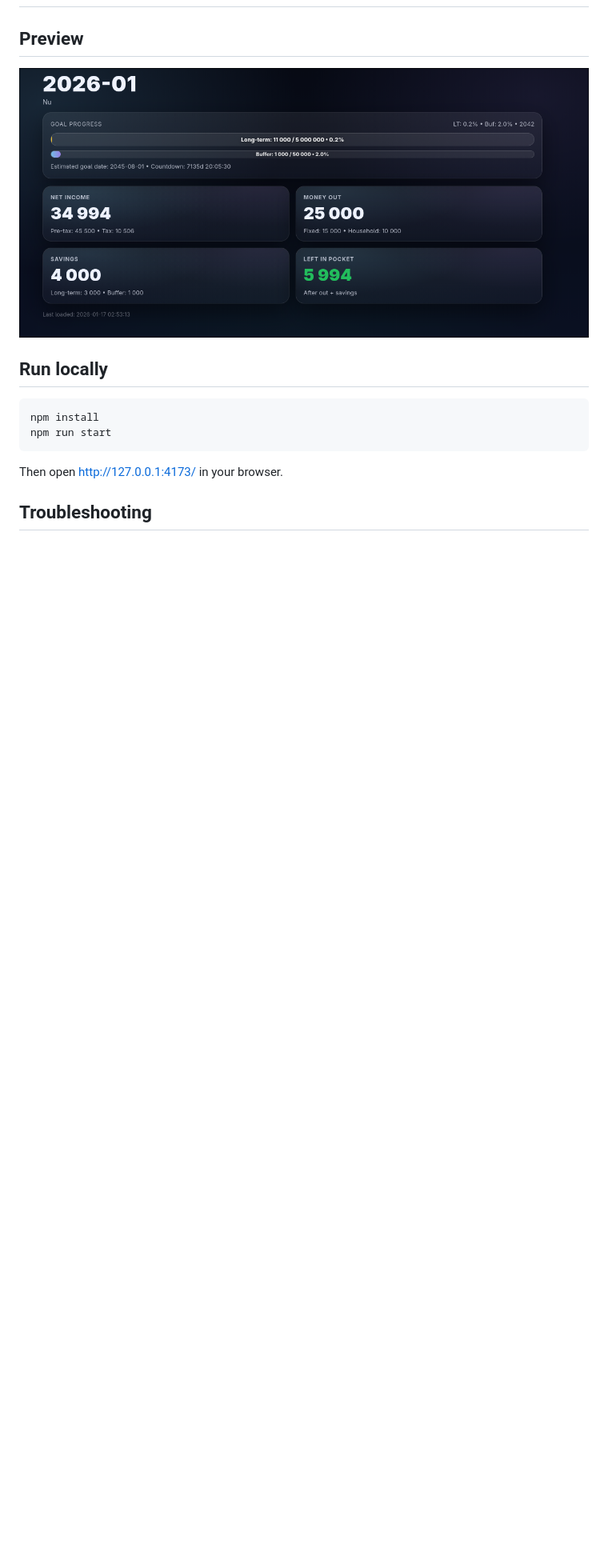
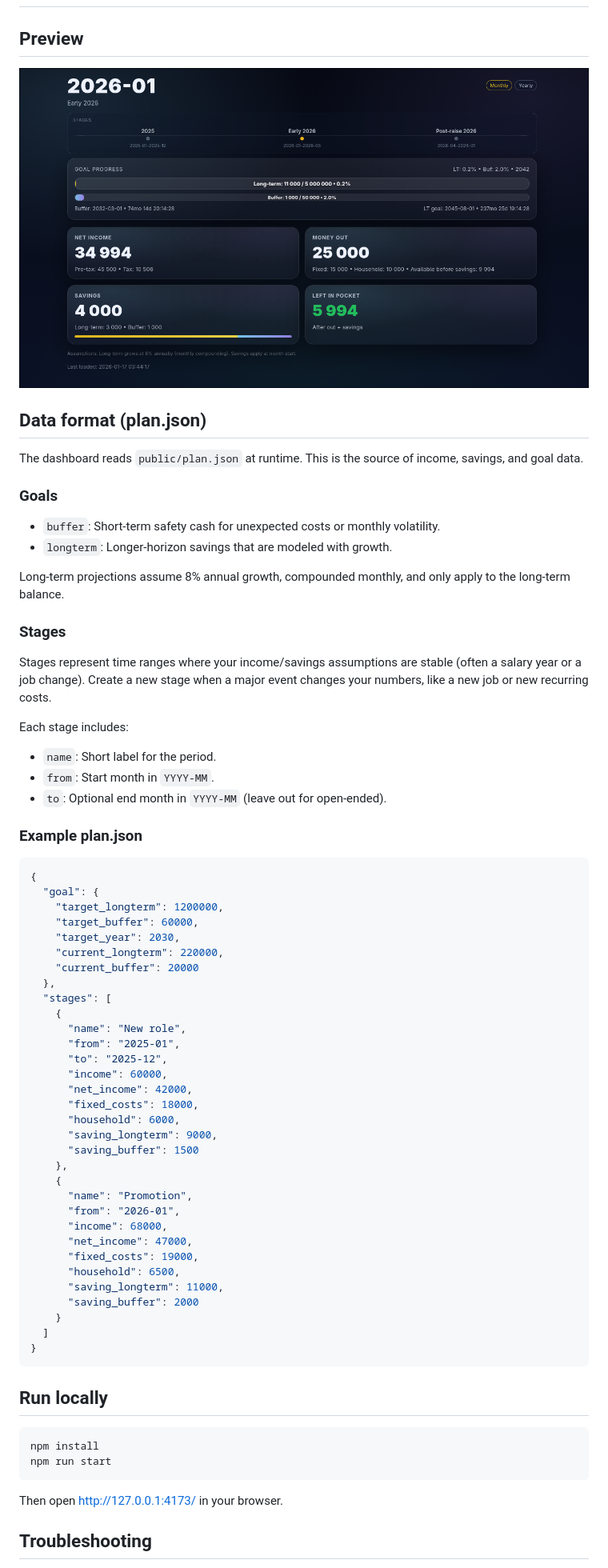
Before and after one commit to LukasHje/lukefinance-dashboard, a Markdown page: README.md, the part around the change. Shown at 80% size. Rendered like a GitHub page; pictures changed too: public/preview.png; blank space fills up the shorter version.

Commit message:
updating UI, adding and removing some functions

````diff
--- a/README.md
+++ b/README.md
@@ -3,6 +3,63 @@
 ## Preview
 
 ![Dashboard preview](public/preview.png)
+
+## Data format (plan.json)
+
+The dashboard reads `public/plan.json` at runtime. This is the source of income, savings, and goal data.
+
+### Goals
+
+- `buffer`: Short-term safety cash for unexpected costs or monthly volatility.
+- `longterm`: Longer-horizon savings that are modeled with growth.
+
+Long-term projections assume 8% annual growth, compounded monthly, and only apply to the long-term balance.
+
+### Stages
+
+Stages represent time ranges where your income/savings assumptions are stable (often a salary year or a job change). Create a new stage when a major event changes your numbers, like a new job or new recurring costs.
+
+Each stage includes:
+- `name`: Short label for the period.
+- `from`: Start month in `YYYY-MM`.
+- `to`: Optional end month in `YYYY-MM` (leave out for open-ended).
+
+### Example plan.json
+
+```json
+{
+  "goal": {
+    "target_longterm": 1200000,
+    "target_buffer": 60000,
+    "target_year": 2030,
+    "current_longterm": 220000,
+    "current_buffer": 20000
+  },
+  "stages": [
+    {
+      "name": "New role",
+      "from": "2025-01",
+      "to": "2025-12",
+      "income": 60000,
+      "net_income": 42000,
+      "fixed_costs": 18000,
+      "household": 6000,
+      "saving_longterm": 9000,
+      "saving_buffer": 1500
+    },
+    {
+      "name": "Promotion",
+      "from": "2026-01",
+      "income": 68000,
+      "net_income": 47000,
+      "fixed_costs": 19000,
+      "household": 6500,
+      "saving_longterm": 11000,
+      "saving_buffer": 2000
+    }
+  ]
+}
+```
 
 ## Run locally
 
````
Also changed, not shown: 3 other files.
